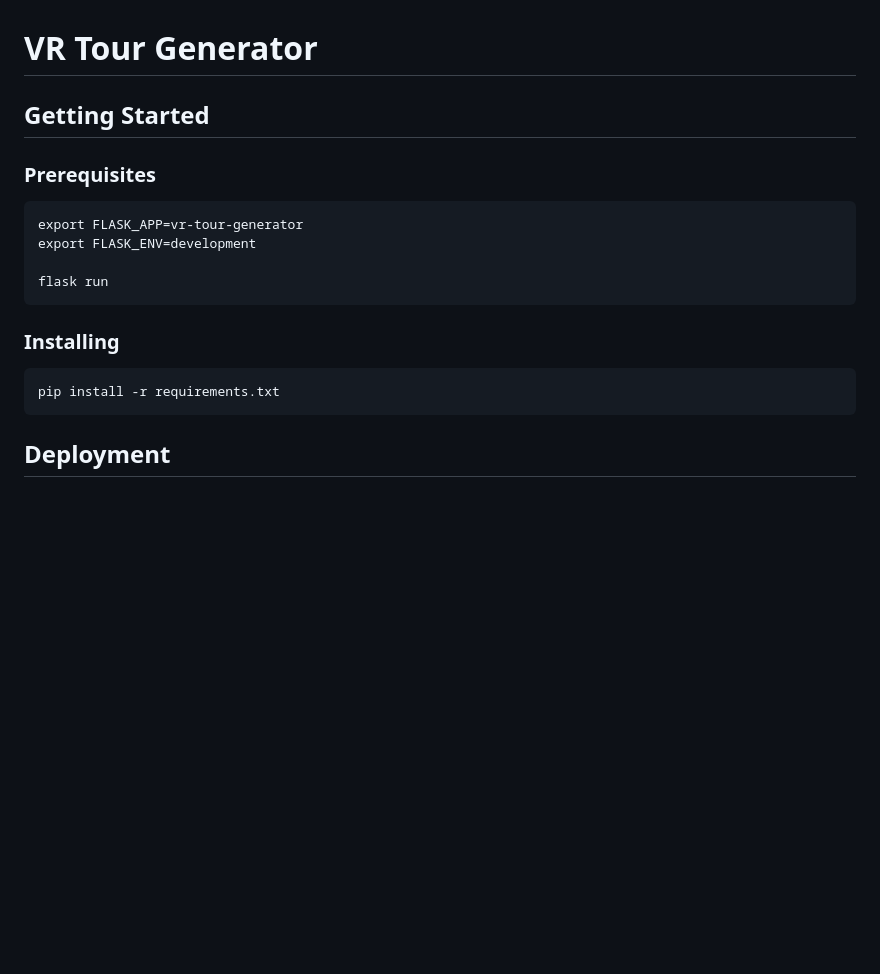
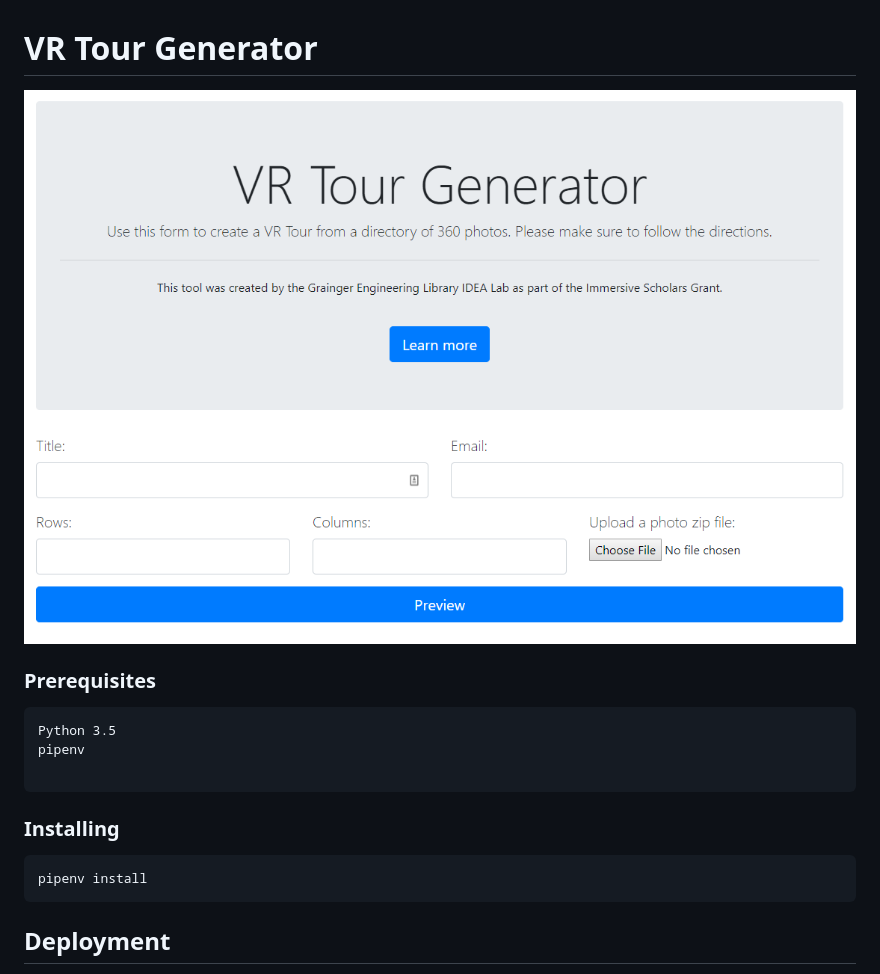
Before and after one commit to gelic-idealab/vrtigo, a Markdown page: README.md, the part around the change. Rendered like a GitHub page; pictures changed too: form.png (added); blank space fills up the shorter version.

Commit message:
readme img

````diff
--- a/README.md
+++ b/README.md
@@ -1,19 +1,18 @@
 # VR Tour Generator
 
-## Getting Started
+![Upload form](./form.png)
 
 ### Prerequisites
 
 ```
-export FLASK_APP=vr-tour-generator
-export FLASK_ENV=development
+Python 3.5
+pipenv
 
-flask run
 ```
 
 ### Installing
 ```
-pip install -r requirements.txt
+pipenv install
 ```
 ## Deployment
 
````
